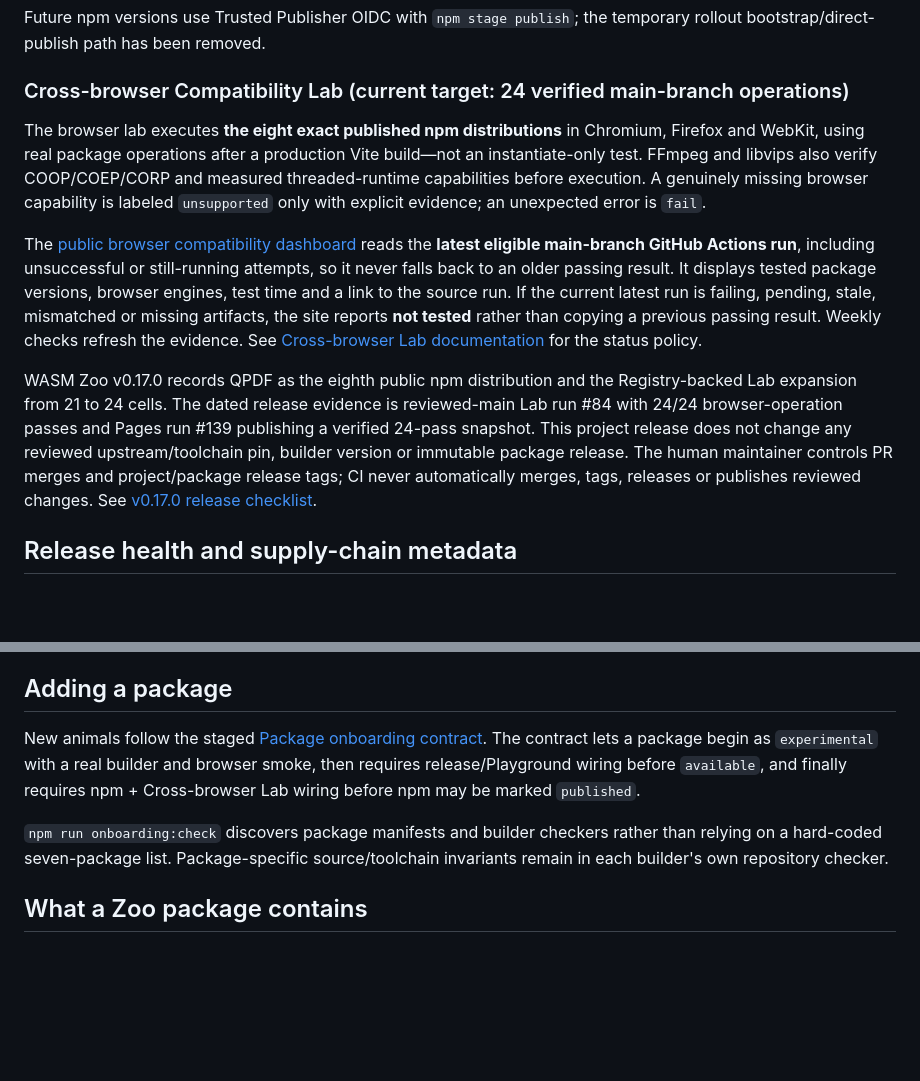
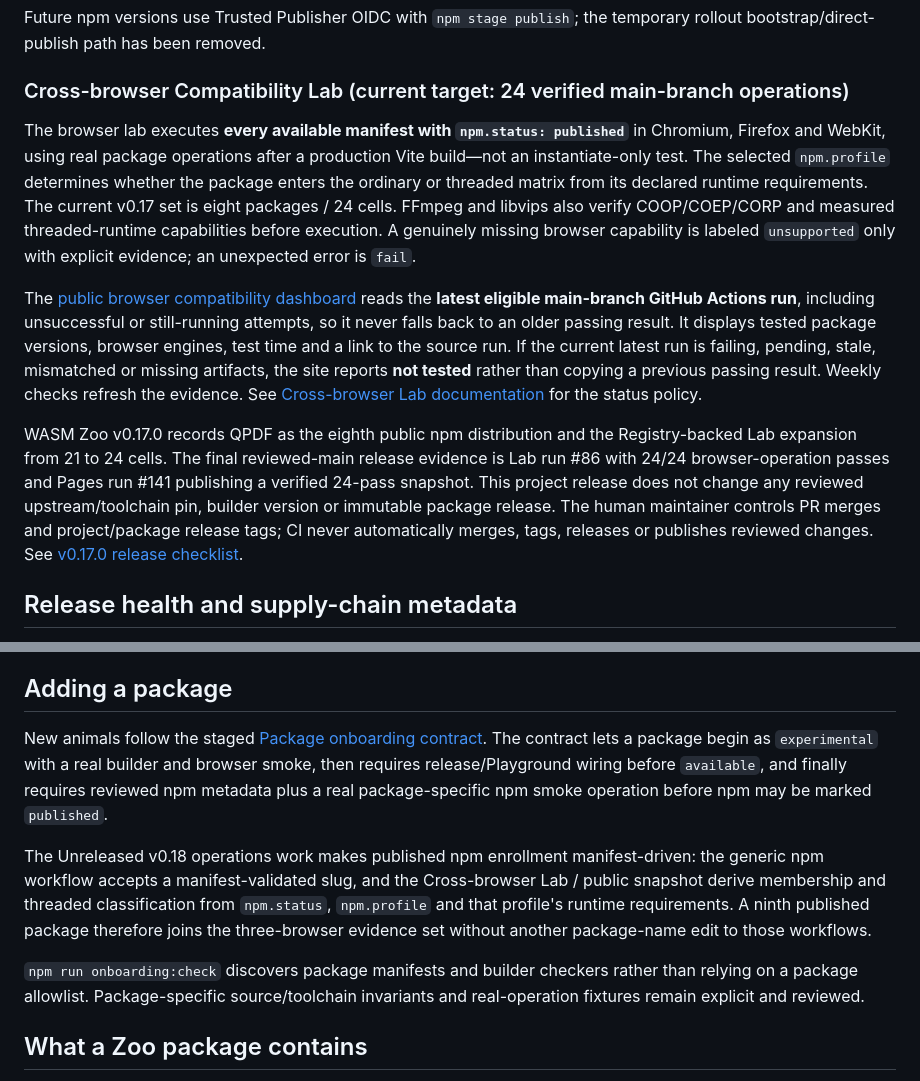
Before and after one commit to ttomohisa/wasm-zoo, a Markdown page: README.md, 2 parts joined by grey strips. Drawn GitHub-style; blank space fills up the shorter version.

Commit message:
docs: describe v0.18 manifest-driven operations

```diff
--- a/README.md
+++ b/README.md
@@ -73,11 +73,11 @@ Future npm versions use Trusted Publisher OIDC with `npm stage publish`; the tem
 
 ### Cross-browser Compatibility Lab (current target: 24 verified main-branch operations)
 
-The browser lab executes **the eight exact published npm distributions** in Chromium, Firefox and WebKit, using real package operations after a production Vite build—not an instantiate-only test. FFmpeg and libvips also verify COOP/COEP/CORP and measured threaded-runtime capabilities before execution. A genuinely missing browser capability is labeled `unsupported` only with explicit evidence; an unexpected error is `fail`.
+The browser lab executes **every available manifest with `npm.status: published`** in Chromium, Firefox and WebKit, using real package operations after a production Vite build—not an instantiate-only test. The selected `npm.profile` determines whether the package enters the ordinary or threaded matrix from its declared runtime requirements. The current v0.17 set is eight packages / 24 cells. FFmpeg and libvips also verify COOP/COEP/CORP and measured threaded-runtime capabilities before execution. A genuinely missing browser capability is labeled `unsupported` only with explicit evidence; an unexpected error is `fail`.
 
 The [public browser compatibility dashboard](https://ttomohisa.github.io/wasm-zoo/#compatibility) reads the **latest eligible main-branch GitHub Actions run**, including unsuccessful or still-running attempts, so it never falls back to an older passing result. It displays tested package versions, browser engines, test time and a link to the source run. If the current latest run is failing, pending, stale, mismatched or missing artifacts, the site reports **not tested** rather than copying a previous passing result. Weekly checks refresh the evidence. See [Cross-browser Lab documentation](docs/CROSS_BROWSER_LAB.md) for the status policy.
 
-WASM Zoo v0.17.0 records QPDF as the eighth public npm distribution and the Registry-backed Lab expansion from 21 to 24 cells. The dated release evidence is reviewed-main Lab run #84 with 24/24 browser-operation passes and Pages run #139 publishing a verified 24-pass snapshot. This project release does not change any reviewed upstream/toolchain pin, builder version or immutable package release. The human maintainer controls PR merges and project/package release tags; CI never automatically merges, tags, releases or publishes reviewed changes. See [v0.17.0 release checklist](docs/V017_RELEASE.md).
+WASM Zoo v0.17.0 records QPDF as the eighth public npm distribution and the Registry-backed Lab expansion from 21 to 24 cells. The final reviewed-main release evidence is Lab run #86 with 24/24 browser-operation passes and Pages run #141 publishing a verified 24-pass snapshot. This project release does not change any reviewed upstream/toolchain pin, builder version or immutable package release. The human maintainer controls PR merges and project/package release tags; CI never automatically merges, tags, releases or publishes reviewed changes. See [v0.17.0 release checklist](docs/V017_RELEASE.md).
 
 ## Release health and supply-chain metadata
 
@@ -143,9 +143,11 @@ The representative WASM projects are informational comparisons only and carry a
 
 ## Adding a package
 
-New animals follow the staged [Package onboarding contract](docs/PACKAGE_ONBOARDING.md). The contract lets a package begin as `experimental` with a real builder and browser smoke, then requires release/Playground wiring before `available`, and finally requires npm + Cross-browser Lab wiring before npm may be marked `published`.
+New animals follow the staged [Package onboarding contract](docs/PACKAGE_ONBOARDING.md). The contract lets a package begin as `experimental` with a real builder and browser smoke, then requires release/Playground wiring before `available`, and finally requires reviewed npm metadata plus a real package-specific npm smoke operation before npm may be marked `published`.
 
-`npm run onboarding:check` discovers package manifests and builder checkers rather than relying on a hard-coded seven-package list. Package-specific source/toolchain invariants remain in each builder's own repository checker.
+The Unreleased v0.18 operations work makes published npm enrollment manifest-driven: the generic npm workflow accepts a manifest-validated slug, and the Cross-browser Lab / public snapshot derive membership and threaded classification from `npm.status`, `npm.profile` and that profile's runtime requirements. A ninth published package therefore joins the three-browser evidence set without another package-name edit to those workflows.
+
+`npm run onboarding:check` discovers package manifests and builder checkers rather than relying on a package allowlist. Package-specific source/toolchain invariants and real-operation fixtures remain explicit and reviewed.
 
 ## What a Zoo package contains
 
```
